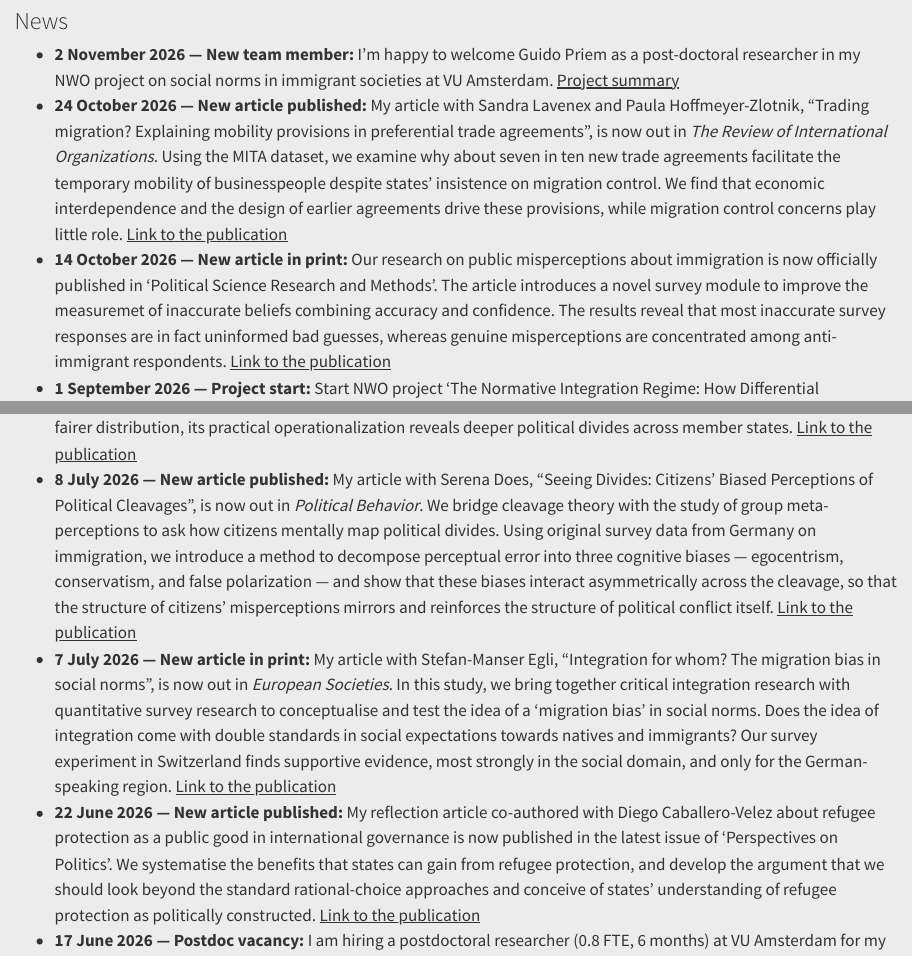
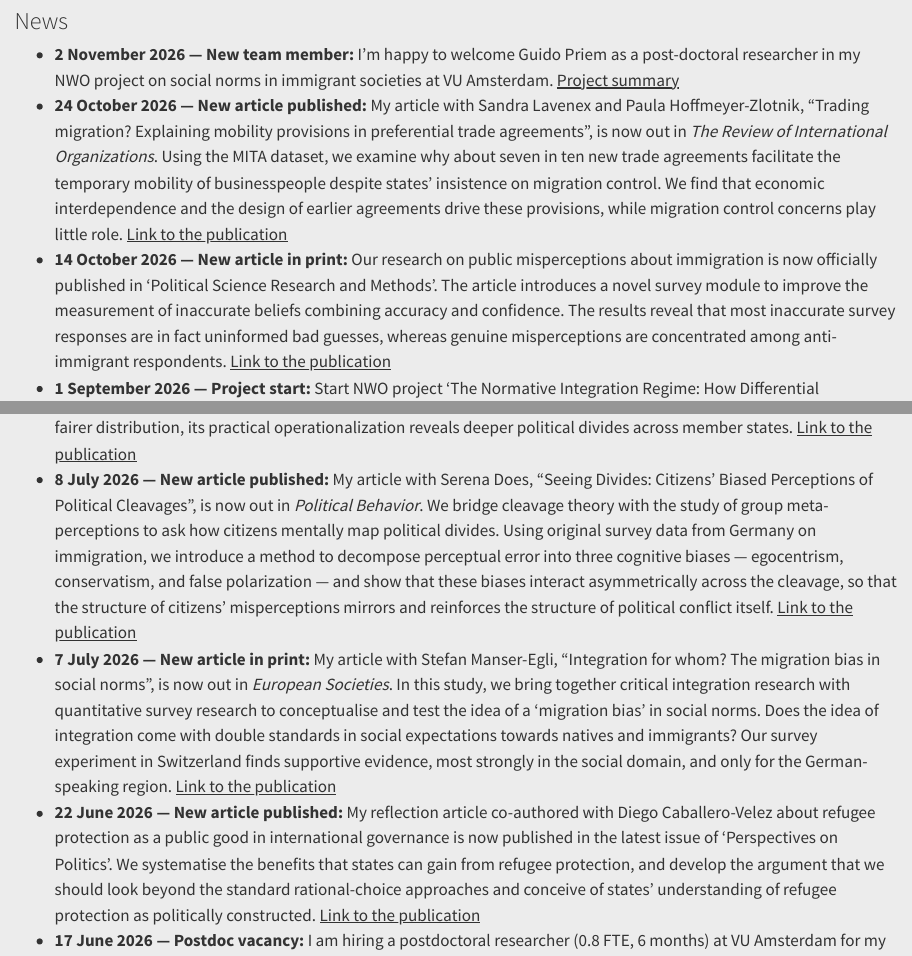
Before and after one commit to philipplutz/website, a Quarto document (index.qmd): the page in a window 1100 px wide, from 810 px down, and a second part further down, joined at a grey line. Rendered offline with R 4.5, knitr and Pandoc in place of Quarto, with nearby package versions.

Commit message:
Update index.qmd

```diff
--- a/index.qmd
+++ b/index.qmd
@@ -50,11 +50,11 @@ Feel free to get in touch.
 
 - **2 November 2026 — New team member:** I'm happy to welcome Guido Priem as a post-doctoral researcher in my NWO project on social norms in immigrant societies at VU Amsterdam. [Project summary](projects.qmd)
 - **24 October 2026 — New article published:** My article with Sandra Lavenex and Paula Hoffmeyer-Zlotnik, "Trading migration? Explaining mobility provisions in preferential trade agreements", is now out in <em>The Review of International Organizations</em>. Using the MITA dataset, we examine why about seven in ten new trade agreements facilitate the temporary mobility of businesspeople despite states' insistence on migration control. We find that economic interdependence and the design of earlier agreements drive these provisions, while migration control concerns play little role. <a href="https://doi.org/10.1007/s11558-026-09654-2">Link to the publication</a>
-- **14 October 2026 — New article in print:** Our research on public misperceptions about immigration is now officially published in 'Political Science Research and Methods'. The article introduces a novel survey module to improve the measuremet of inaccurate beliefs combining accuracy and confidence. The results reveal that most inaccurate survey responses are in fact uninformed bad guesses, whereas genuine misperceptions are concentrated among anti-immigrant respondents. <a href="https://www.cambridge.org/core/journals/political-science-research-and-methods/article/beyond-innumeracy-measuring-public-misperceptions-about-immigration/14AC46DD41ECBF2014A9C4191A23DB0B#article">Link to the publication</a>
+- **14 October 2026 — New article in print:** Our research on public misperceptions about immigration is now officially published in 'Political Science Research and Methods'. The article introduces a novel survey module to improve the measurement of inaccurate beliefs combining accuracy and confidence. The results reveal that most inaccurate survey responses are in fact uninformed bad guesses, whereas genuine misperceptions are concentrated among anti-immigrant respondents. <a href="https://www.cambridge.org/core/journals/political-science-research-and-methods/article/beyond-innumeracy-measuring-public-misperceptions-about-immigration/14AC46DD41ECBF2014A9C4191A23DB0B#article">Link to the publication</a>
 - **1 September 2026 — Project start:** Start NWO project 'The Normative Integration Regime: How Differential Expectations Shape Immigrant Societies' at VU Amsterdam [Project description](projects.qmd)
 - **21 July 2026 — New article published:** My article with Ben Crum, "Fair enough? Citizens’ preferences on refugee distribution in the EU", is now out in the <em>European Journal of Political Research</em>. Using an original survey across six EU member states, we examine public preferences for distributive fairness in asylum governance. We find widespread support for European responsibility-sharing over the status quo, but show that citizens tend to favor fairness principles that minimize their own country’s refugee intake. Thus, while a transnational consensus exists on moving toward a fairer distribution, its practical operationalization reveals deeper political divides across member states. <a href="https://doi.org/10.1017/S1475676526101595">Link to the publication</a>
 - **8 July 2026 — New article published:** My article with Serena Does, "Seeing Divides: Citizens' Biased Perceptions of Political Cleavages", is now out in <em>Political Behavior</em>. We bridge cleavage theory with the study of group meta-perceptions to ask how citizens mentally map political divides. Using original survey data from Germany on immigration, we introduce a method to decompose perceptual error into three cognitive biases — egocentrism, conservatism, and false polarization — and show that these biases interact asymmetrically across the cleavage, so that the structure of citizens' misperceptions mirrors and reinforces the structure of political conflict itself. <a href="https://link.springer.com/article/10.1007/s11109-026-10181-4">Link to the publication</a>
-- **7 July 2026 — New article in print:** My article with Stefan-Manser Egli, "Integration for whom? The migration bias in social norms ", is now out in <em>European Societies</em>. In this study, we bring together critical integration research with quantitative survey research to conceptualise and test the idea of a 'migration bias' in social norms. Does the idea of integration come with double standards in social expectations towards natives and immigrants? Our survey experiment in Switzerland finds supportive evidence, most strongly in the social domain, and only for the German-speaking region. <a href="https://direct.mit.edu/euso/article/28/3/569/131345/Integration-for-whom-The-migration-bias-in-social">Link to the publication</a>
+- **7 July 2026 — New article in print:** My article with Stefan Manser-Egli, "Integration for whom? The migration bias in social norms ", is now out in <em>European Societies</em>. In this study, we bring together critical integration research with quantitative survey research to conceptualise and test the idea of a 'migration bias' in social norms. Does the idea of integration come with double standards in social expectations towards natives and immigrants? Our survey experiment in Switzerland finds supportive evidence, most strongly in the social domain, and only for the German-speaking region. <a href="https://direct.mit.edu/euso/article/28/3/569/131345/Integration-for-whom-The-migration-bias-in-social">Link to the publication</a>
 - **22 June 2026 — New article published:** My reflection article co-authored with Diego Caballero-Velez about refugee protection as a public good in international governance is now published in the latest issue of 'Perspectives on Politics'. We systematise the benefits that states can gain from refugee protection, and develop the argument that we should look beyond the standard rational-choice approaches and conceive of states' understanding of refugee protection as politically constructed. <a href="https://www.cambridge.org/core/journals/perspectives-on-politics/article/refugee-protection-as-a-public-good-what-benefits-do-states-derive/BDC064872CC8800D62FD445B151513D6">Link to the publication</a>
 - **17 June 2026 — Postdoc vacancy:** I am hiring a postdoctoral researcher (0.8 FTE, 6 months) at VU Amsterdam for my NWO-funded project The Normative Integration Regime: How Differential Expectations Shape Immigrant Societies. The project investigates the informal social norms Dutch society holds toward immigrants — and how they differ from expectations of native citizens — through a survey experiment among 2,500 residents. The position suits a recent or finishing PhD, with co-authorship on project outputs. Applications close 15 July 2026. <a href="https://workingat.vu.nl/vacancies/postdoctoral-position-0-8-fte-social-norms-of-immigrant-integration-amsterdam-1309467">Vacancy & application</a>
 - **15 June 2026 — MITA dataset update:** The MITA (Migration Provisions in Preferential Trade Agreements) dataset has been officially updated to extend its global coverage through 2024, revealing how mobility, rights, and control provisions on international migration are integrated into trade agreements around the world. Alongside the updated dataset, we have launched the interactive MITA Data Explorer App that allows users to easily visualize trends and patterns. <a href="https://zenodo.org/records/20692494">Dataset</a> / <a href="https://philipplutz.shinyapps.io/MITA/">MITA Explorer App</a> / <a href="https://link.springer.com/article/10.1007/s11558-023-09493-5">Background paper</a>
```
